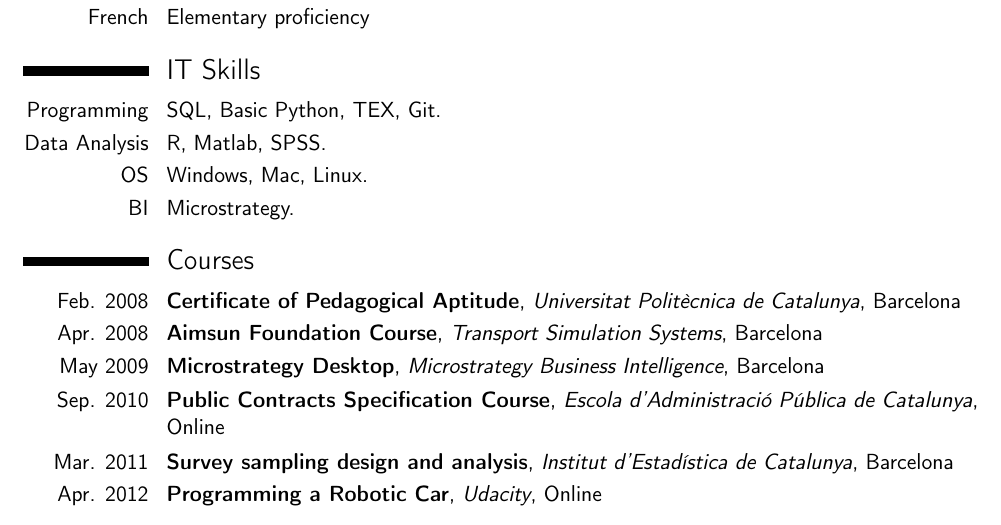
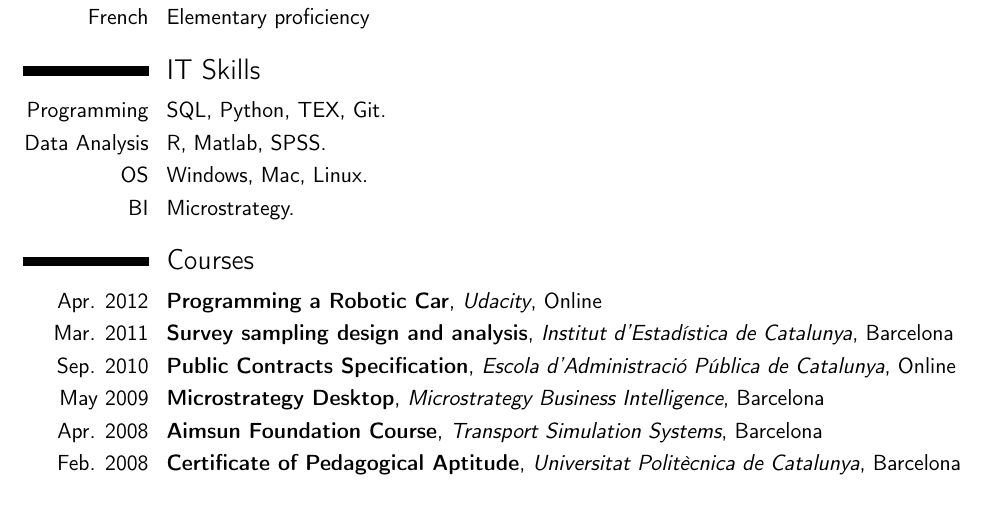
Before and after one commit to LluisRamon/Curriculum-Vitae, a LaTeX CV (Lluis_Ramon_cv_en.tex): part of page 2 of 2, cut so that both start at the same text. Compiled offline with pdfLaTeX.

Commit message:
Reorder Courses

```diff
--- a/Lluis_Ramon_cv_en.tex
+++ b/Lluis_Ramon_cv_en.tex
@@ -155,19 +155,20 @@
 
 \section{IT Skills}
 
-\cvitem{Programming}{SQL, Basic Python, TEX, Git.}
+\cvitem{Programming}{SQL, Python, TEX, Git.}
 \cvitem{Data Analysis}{R, Matlab, SPSS.}
 \cvitem{OS}{Windows, Mac, Linux.}
 \cvitem{BI}{Microstrategy.}
 
 \section{Courses}
 
+\cventry{Apr. 2012}{Programming a Robotic Car}{Udacity}{Online}{}{}
+\cventry{Mar. 2011}{Survey sampling design and analysis}{Institut d'Estadística de Catalunya}{Barcelona}{}{}
+\cventry{Sep. 2010}{Public Contracts Specification}{Escola d'Administració Pública de Catalunya}{Online}{}{}
+\cventry{May 2009}{Microstrategy Desktop}{Microstrategy Business Intelligence}{Barcelona}{}{}
+\cventry{Apr. 2008}{Aimsun Foundation Course}{Transport Simulation Systems}{Barcelona}{}{}
 \cventry{Feb. 2008}{Certificate of Pedagogical Aptitude}{Universitat Politècnica de Catalunya}{Barcelona}{}{}
-\cventry{Apr. 2008}{Aimsun Foundation Course}{Transport Simulation Systems}{Barcelona}{}{}
-\cventry{May 2009}{Microstrategy Desktop}{Microstrategy Business Intelligence}{Barcelona}{}{}
-\cventry{Sep. 2010}{Public Contracts Specification Course}{Escola d'Administració Pública de Catalunya}{Online}{}{}
-\cventry{Mar. 2011}{Survey sampling design and analysis}{Institut d'Estadística de Catalunya}{Barcelona}{}{}
-\cventry{Apr. 2012}{Programming a Robotic Car}{Udacity}{Online}{}{}
+
 \section{Publications}
 
 \cventry{Abr. 2013}{\httplink[Relationships flow/speed (congestion) on the arterial road network to Barcelona]{www.aecarretera.com/servicios/publicaciones/revista-carreteras/articulos-publicados/226-revista-carreteras-n-188/1946-relaciones-intensidades-velocidades-congestion-en-los-accesos-a-barcelona}
```
